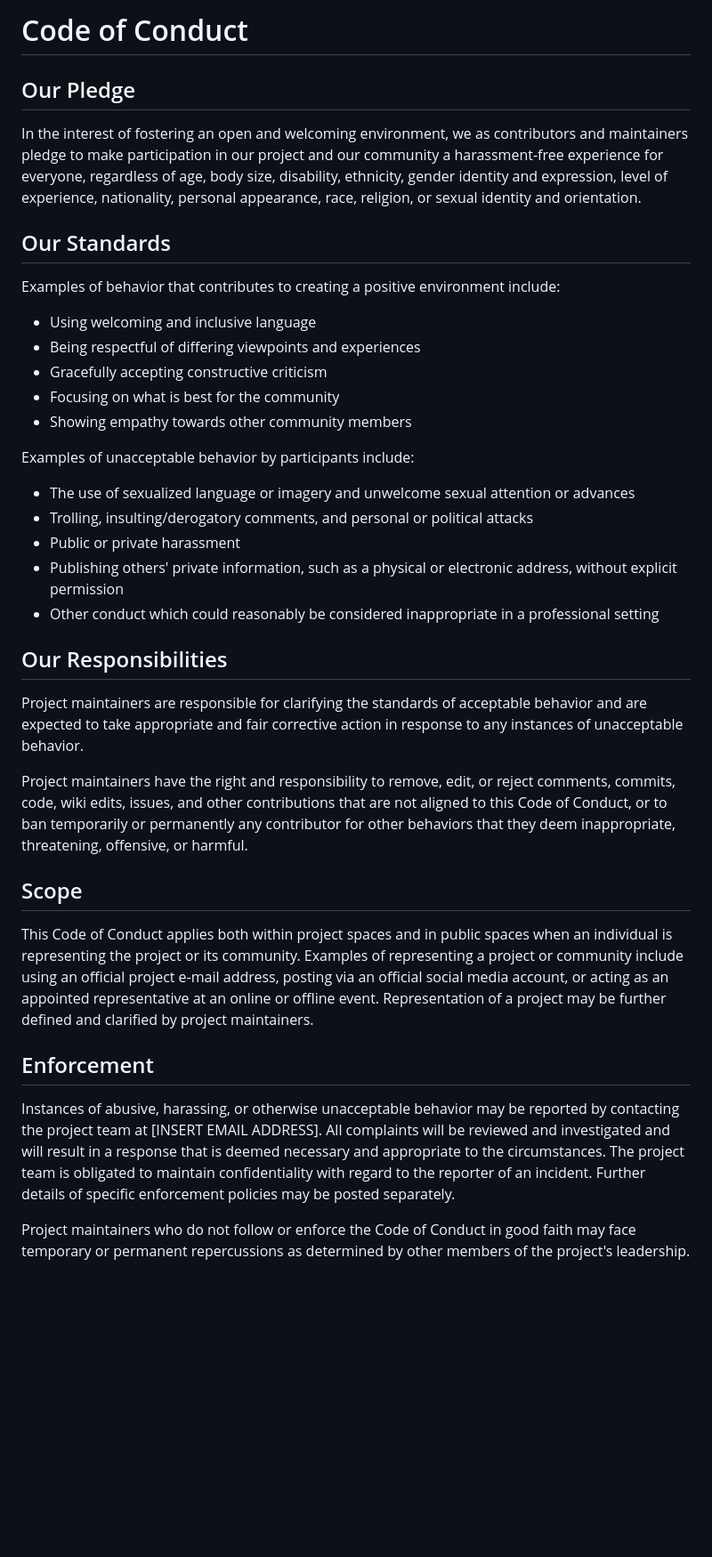
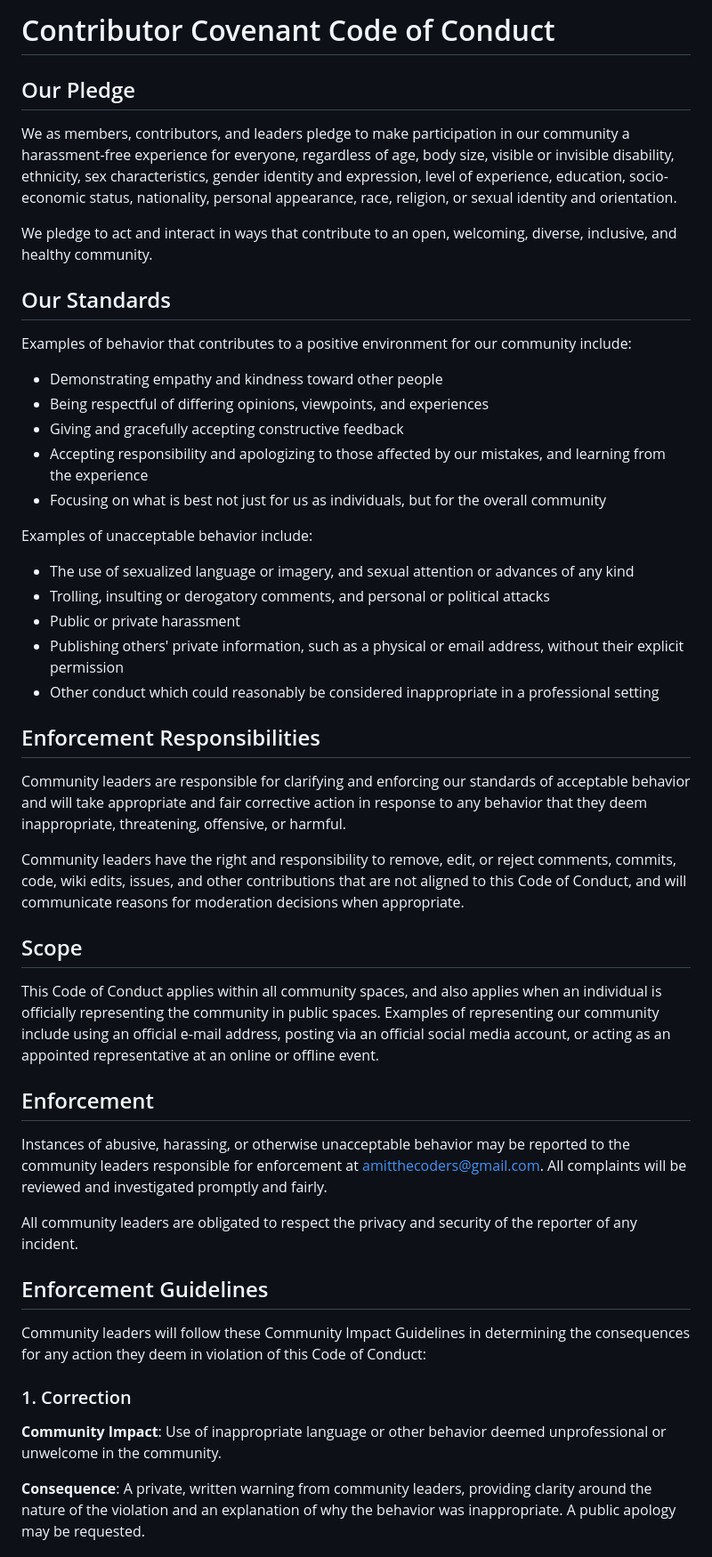
Before and after one commit to amitthecoder/urllibrary, a Markdown page: CODE_OF_CONDUCT.md, the part around the change printed below. Shown: that part at 89% size. Rendered like a GitHub page; blank space fills up the shorter version.

```diff
--- a/CODE_OF_CONDUCT.md
+++ b/CODE_OF_CONDUCT.md
@@ -1,39 +1,82 @@
-# Code of Conduct
+# Contributor Covenant Code of Conduct
 
 ## Our Pledge
 
-In the interest of fostering an open and welcoming environment, we as contributors and maintainers pledge to make participation in our project and our community a harassment-free experience for everyone, regardless of age, body size, disability, ethnicity, gender identity and expression, level of experience, nationality, personal appearance, race, religion, or sexual identity and orientation.
+We as members, contributors, and leaders pledge to make participation in our
+community a harassment-free experience for everyone, regardless of age, body
+size, visible or invisible disability, ethnicity, sex characteristics, gender
+identity and expression, level of experience, education, socio-economic status,
+nationality, personal appearance, race, religion, or sexual identity
+and orientation.
+
+We pledge to act and interact in ways that contribute to an open, welcoming,
+diverse, inclusive, and healthy community.
 
 ## Our Standards
 
-Examples of behavior that contributes to creating a positive environment include:
+Examples of behavior that contributes to a positive environment for our
+community include:
 
-- Using welcoming and inclusive language
-- Being respectful of differing viewpoints and experiences
-- Gracefully accepting constructive criticism
-- Focusing on what is best for the community
-- Showing empathy towards other community members
+* Demonstrating empathy and kindness toward other people
+* Being respectful of differing opinions, viewpoints, and experiences
+* Giving and gracefully accepting constructive feedback
+* Accepting responsibility and apologizing to those affected by our mistakes,
+  and learning from the experience
+* Focusing on what is best not just for us as individuals, but for the
+  overall community
 
-Examples of unacceptable behavior by participants include:
+Examples of unacceptable behavior include:
 
-- The use of sexualized language or imagery and unwelcome sexual attention or advances
-- Trolling, insulting/derogatory comments, and personal or political attacks
-- Public or private harassment
-- Publishing others' private information, such as a physical or electronic address, without explicit permission
-- Other conduct which could reasonably be considered inappropriate in a professional setting
+* The use of sexualized language or imagery, and sexual attention or
+  advances of any kind
+* Trolling, insulting or derogatory comments, and personal or political attacks
+* Public or private harassment
+* Publishing others' private information, such as a physical or email
+  address, without their explicit permission
+* Other conduct which could reasonably be considered inappropriate in a
+  professional setting
 
-## Our Responsibilities
+## Enforcement Responsibilities
 
-Project maintainers are responsible for clarifying the standards of acceptable behavior and are expected to take appropriate and fair corrective action in response to any instances of unacceptable behavior.
+Community leaders are responsible for clarifying and enforcing our standards of
+acceptable behavior and will take appropriate and fair corrective action in
+response to any behavior that they deem inappropriate, threatening, offensive,
+or harmful.
 
-Project maintainers have the right and responsibility to remove, edit, or reject comments, commits, code, wiki edits, issues, and other contributions that are not aligned to this Code of Conduct, or to ban temporarily or permanently any contributor for other behaviors that they deem inappropriate, threatening, offensive, or harmful.
+Community leaders have the right and responsibility to remove, edit, or reject
+comments, commits, code, wiki edits, issues, and other contributions that are
+not aligned to this Code of Conduct, and will communicate reasons for moderation
+decisions when appropriate.
 
 ## Scope
 
-This Code of Conduct applies both within project spaces and in public spaces when an individual is representing the project or its community. Examples of representing a project or community include using an official project e-mail address, posting via an official social media account, or acting as an appointed representative at an online or offline event. Representation of a project may be further defined and clarified by project maintainers.
+This Code of Conduct applies within all community spaces, and also applies when
+an individual is officially representing the community in public spaces.
+Examples of representing our community include using an official e-mail address,
+posting via an official social media account, or acting as an appointed
+representative at an online or offline event.
 
 ## Enforcement
 
-Instances of abusive, harassing, or otherwise unacceptable behavior may be reported by contacting the project team at [INSERT EMAIL ADDRESS]. All complaints will be reviewed and investigated and will result in a response that is deemed necessary and appropriate to the circumstances. The project team is obligated to maintain confidentiality with regard to the reporter of an incident. Further details of specific enforcement policies may be posted separately.
+Instances of abusive, harassing, or otherwise unacceptable behavior may be
+reported to the community leaders responsible for enforcement at
+amitthecoders@gmail.com.
+All complaints will be reviewed and investigated promptly and fairly.
 
-Project maintainers who do not follow or enforce the Code of Conduct in good faith may face temporary or permanent repercussions as determined by other members of the project's leadership.
+All community leaders are obligated to respect the privacy and security of the
+reporter of any incident.
+
+## Enforcement Guidelines
+
+Community leaders will follow these Community Impact Guidelines in determining
+the consequences for any action they deem in violation of this Code of Conduct:
+
+### 1. Correction
+
+**Community Impact**: Use of inappropriate language or other behavior deemed
+unprofessional or unwelcome in the community.
+
+**Consequence**: A private, written warning from community leaders, providing
+clarity around the nature of the violation and an explanation of why the
+behavior was inappropriate. A public apology may be requested.
+
```
Also changed, not shown: other parts of CODE_OF_CONDUCT.md (+42 -3 lines).
